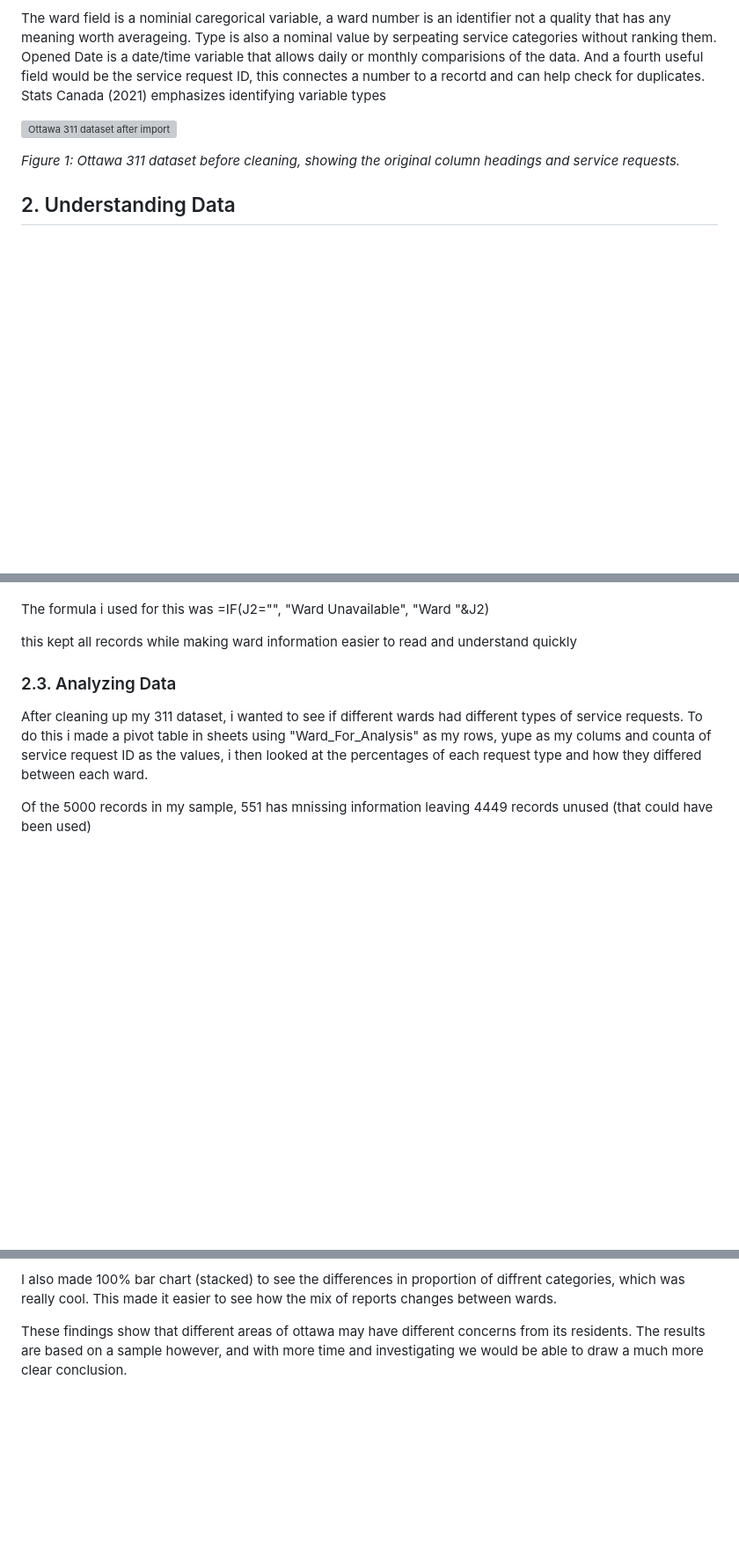
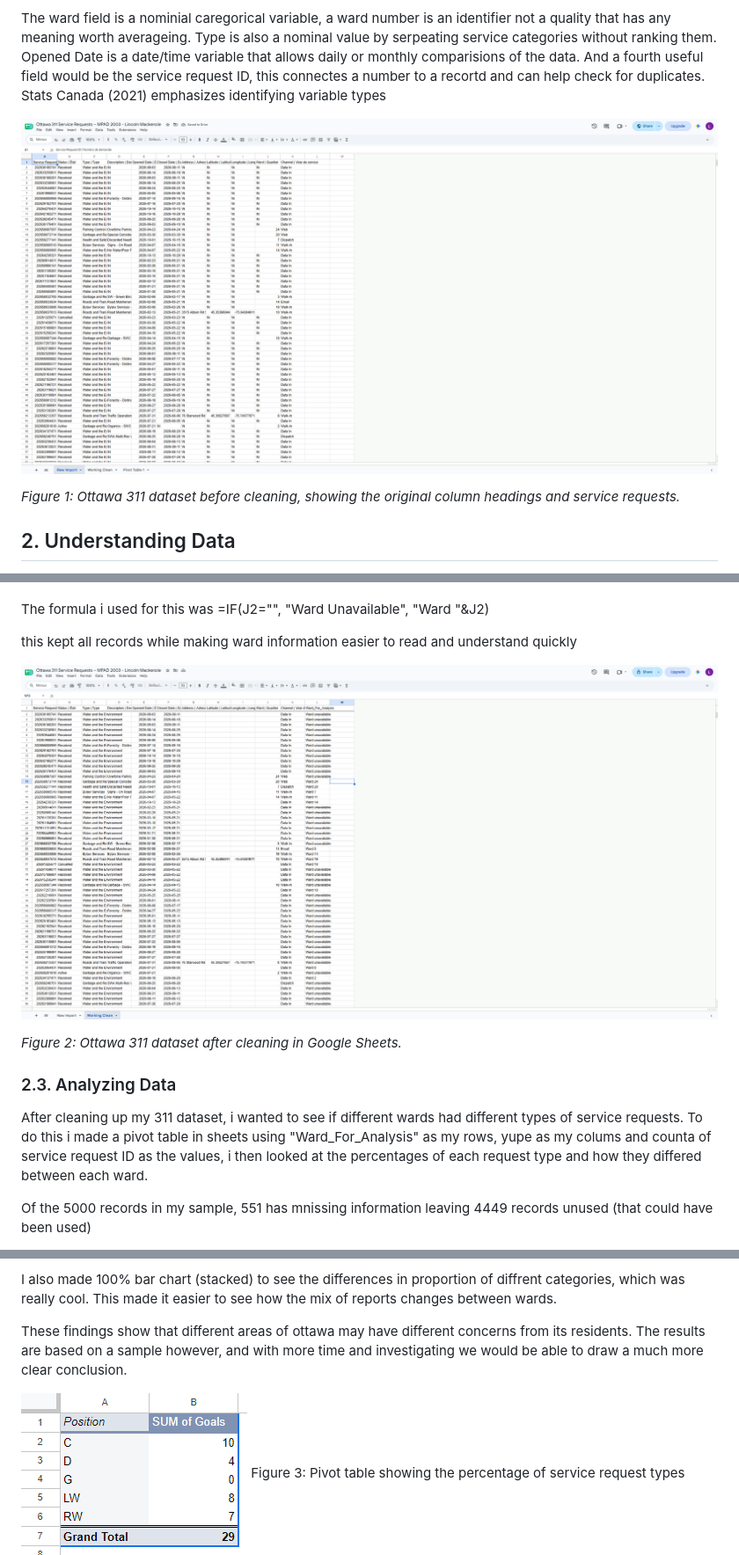
Before and after one commit to TempieOG/mpad_2003_deliverable_2, a Markdown page: mackenzie_mpad_2003_deliverable_2.md, 3 parts joined by grey strips. Shown at 88% size. Rendered like a GitHub page; pictures changed too: raw_impoirt.png (added); blank space fills up the shorter version; grey boxes are pictures that could not be loaded.

Commit message:
my final commit

```diff
--- a/mackenzie_mpad_2003_deliverable_2.md
+++ b/mackenzie_mpad_2003_deliverable_2.md
@@ -20,7 +20,7 @@ The imported sheet contains 5001 datta rows and 11 colums as of october 28th 202
 The ward field is a nominial caregorical variable, a ward number is an identifier not a quality that has any meaning worth averageing. Type is also a nominal value by serpeating service categories without ranking them. Opened Date is a date/time variable that allows daily or monthly comparisions of the data. And a fourth useful field would be the service request ID, this connectes a number to a recortd and can help check for duplicates. Stats Canada (2021) emphasizes identifying variable types
 
 
-![Ottawa 311 dataset after import](311_after_import.png)
+![Ottawa 311 dataset after import](raw_impoirt.png)
 
 *Figure 1: Ottawa 311 dataset before cleaning, showing the original column headings and service requests.*
 
@@ -60,6 +60,11 @@ I created a new column called ward_For_Analysis to serpeate requests assigned to
 The formula i used for this was =IF(J2="", "Ward Unavailable", "Ward "&J2)
 
 this kept all records while making ward information easier to read and understand quickly
+
+
+![Cleaned Ottawa 311 Data](311_after_cleaning.png.png)
+
+*Figure 2: Ottawa 311 dataset after cleaning in Google Sheets.*
 ### 2.3. Analyzing Data
 After cleaning up my 311 dataset, i wanted to see if different wards had different types of service requests. To do this i made a pivot table in sheets using "Ward_For_Analysis" as my rows, yupe as my colums and counta of service request ID as the values, i then looked at the percentages of each request type and how they differed between each ward.
 
@@ -73,7 +78,7 @@ I also made 100% bar chart (stacked) to see the differences in proportion of dif
 
 These findings show that different areas of ottawa may have different concerns from its residents. The results are based on a sample however, and with more time and investigating we would be able to draw a much more clear conclusion.
 
-
+![Ottawa 311 Pivot Table](pivot-table-screen-capture.png)
 Figure 3: Pivot table showing the percentage of service request types across selected Ottawa wards.
 
 
```
Also changed, not shown: other parts of mackenzie_mpad_2003_deliverable_2.md (+1 -1 lines), 311_CHART.png (renamed from 311 CHART.png).
